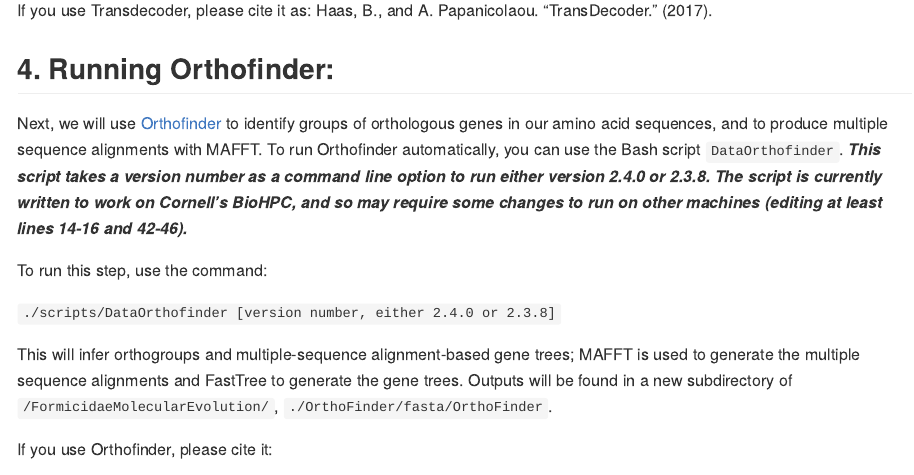
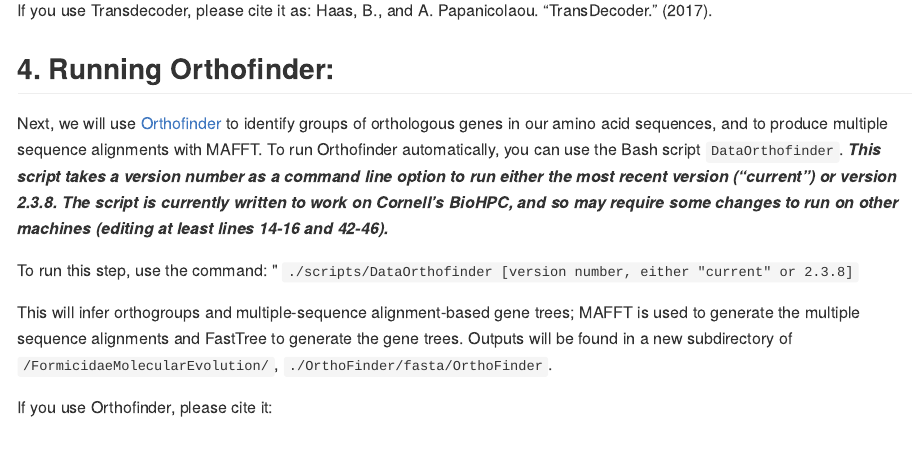
Before and after one commit to mbarkdull/FormicidaeMolecularEvolution, an R Markdown document (README.Rmd): the page in a window 1100 px wide, from 2200 px down. The pictures show the output file README.md that the author committed with the source, drawn offline in the style of GitHub.

Commit message:
Updating the method for running the current version of Orthofinder on Cornell's BioHPC.

```diff
--- a/README.Rmd
+++ b/README.Rmd
@@ -100,11 +100,11 @@ If you use Transdecoder, please cite it as:
 Haas, B., and A. Papanicolaou. "TransDecoder." (2017).
 
 ## 4. Running Orthofinder:
-Next, we will use [Orthofinder](https://davidemms.github.io) to identify groups of orthologous genes in our amino acid sequences, and to produce multiple sequence alignments with MAFFT. To run Orthofinder automatically, you can use the Bash script `DataOrthofinder`. ***This script takes a version number as a command line option to run either version 2.4.0 or 2.3.8. The script is currently written to work on Cornell's BioHPC, and so may require some changes to run on other machines (editing at least lines 14-16 and 42-46).***
+Next, we will use [Orthofinder](https://davidemms.github.io) to identify groups of orthologous genes in our amino acid sequences, and to produce multiple sequence alignments with MAFFT. To run Orthofinder automatically, you can use the Bash script `DataOrthofinder`. ***This script takes a version number as a command line option to run either the most recent version ("current") or version 2.3.8. The script is currently written to work on Cornell's BioHPC, and so may require some changes to run on other machines (editing at least lines 14-16 and 42-46).***
 
 To run this step, use the command:
-
-`./scripts/DataOrthofinder [version number, either 2.4.0 or 2.3.8]`
+"
+`./scripts/DataOrthofinder [version number, either "current" or 2.3.8]`
 
 This will infer orthogroups and multiple-sequence alignment-based gene trees; MAFFT is used to generate the multiple sequence alignments and FastTree to generate the gene trees. Outputs will be found in a new subdirectory of `/FormicidaeMolecularEvolution/`, `./OrthoFinder/fasta/OrthoFinder`.
 
```
Also changed, not shown: README.md, 1 other file.
